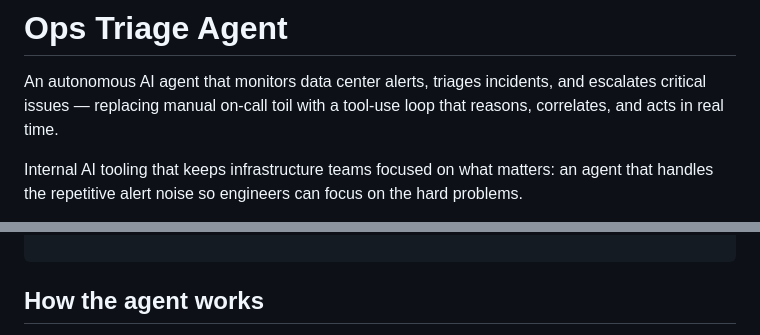
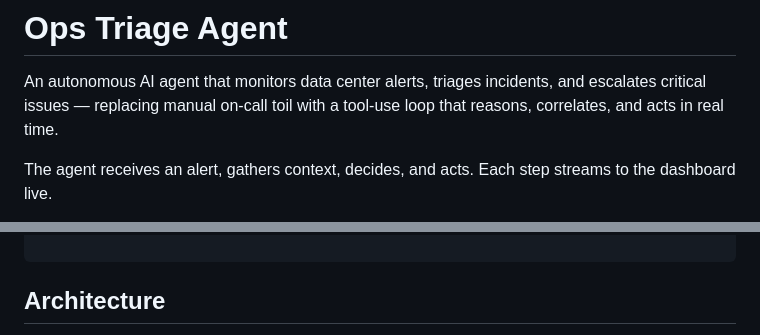
Before and after one commit to Jgprog117/ops-triage-agent, a Markdown page: README.md, 2 parts joined by grey strips. Drawn GitHub-style.

Commit message:
docs: move animated pipeline to top of README, architecture diagram below

````diff
--- a/README.md
+++ b/README.md
@@ -2,5 +2,5 @@
 
 An autonomous AI agent that monitors data center alerts, triages incidents, and escalates critical issues — replacing manual on-call toil with a tool-use loop that reasons, correlates, and acts in real time.
 
-Internal AI tooling that keeps infrastructure teams focused on what matters: an agent that handles the repetitive alert noise so engineers can focus on the hard problems.
+The agent receives an alert, gathers context, decides, and acts. Each step streams to the dashboard live.
 
@@ -42,5 +42,5 @@ LLM_API_KEY=sk-...
 
 ```
 
-## How the agent works
+## Architecture
 
````
Also changed, not shown: other parts of README.md (+2 -4 lines).
